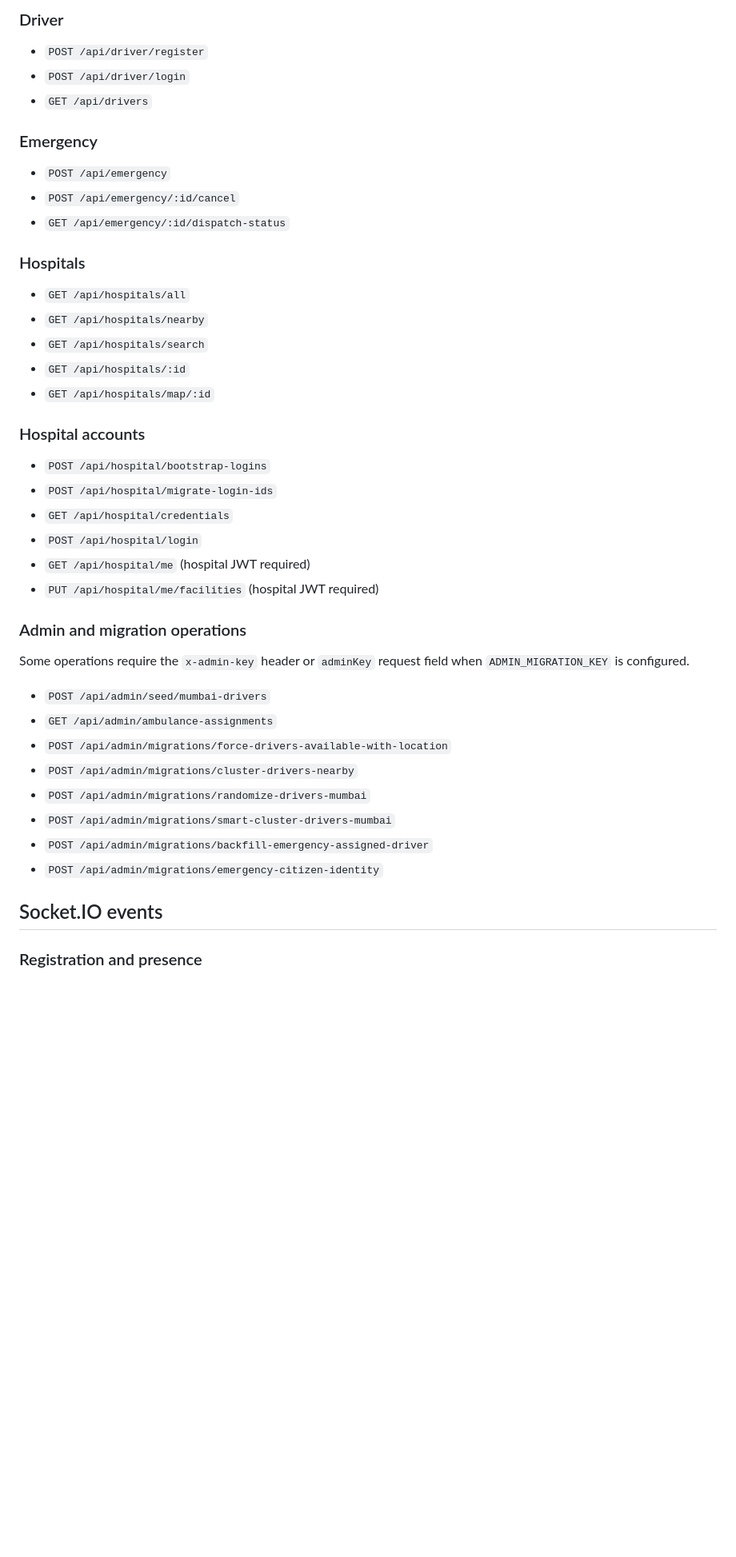
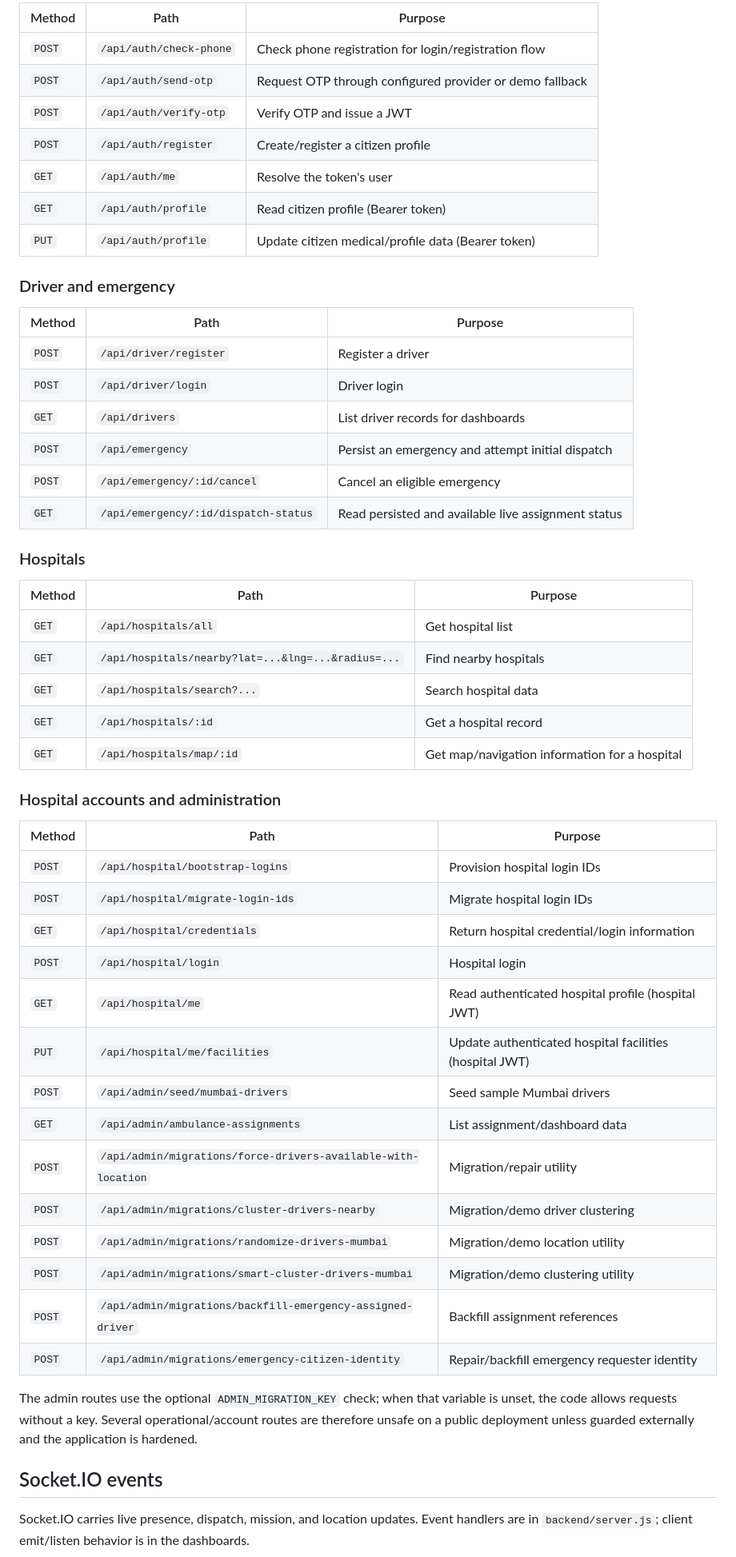
Before and after one commit to samiksha-1203/JeevanConnect-Real-Time-Emergency-Ambulance, a Markdown page: README.md, the part around one of its changes. Shown at 80% size. GitHub-like rendering; blank space fills up the shorter version.

```diff
--- a/README.md
+++ b/README.md
@@ -233,47 +177,57 @@ The application can run without Google credentials, but map rendering and Google
 
-### Driver
+| Method | Path | Purpose |
+|---|---|---|
+| `POST` | `/api/auth/check-phone` | Check phone registration for login/registration flow |
+| `POST` | `/api/auth/send-otp` | Request OTP through configured provider or demo fallback |
+| `POST` | `/api/auth/verify-otp` | Verify OTP and issue a JWT |
+| `POST` | `/api/auth/register` | Create/register a citizen profile |
+| `GET` | `/api/auth/me` | Resolve the token's user |
+| `GET` | `/api/auth/profile` | Read citizen profile (Bearer token) |
+| `PUT` | `/api/auth/profile` | Update citizen medical/profile data (Bearer token) |
 
-- `POST /api/driver/register`
-- `POST /api/driver/login`
-- `GET /api/drivers`
+### Driver and emergency
 
-### Emergency
-
-- `POST /api/emergency`
-- `POST /api/emergency/:id/cancel`
-- `GET /api/emergency/:id/dispatch-status`
+| Method | Path | Purpose |
+|---|---|---|
+| `POST` | `/api/driver/register` | Register a driver |
+| `POST` | `/api/driver/login` | Driver login |
+| `GET` | `/api/drivers` | List driver records for dashboards |
+| `POST` | `/api/emergency` | Persist an emergency and attempt initial dispatch |
+| `POST` | `/api/emergency/:id/cancel` | Cancel an eligible emergency |
+| `GET` | `/api/emergency/:id/dispatch-status` | Read persisted and available live assignment status |
 
 ### Hospitals
 
-- `GET /api/hospitals/all`
-- `GET /api/hospitals/nearby`
-- `GET /api/hospitals/search`
-- `GET /api/hospitals/:id`
-- `GET /api/hospitals/map/:id`
+| Method | Path | Purpose |
+|---|---|---|
+| `GET` | `/api/hospitals/all` | Get hospital list |
+| `GET` | `/api/hospitals/nearby?lat=...&lng=...&radius=...` | Find nearby hospitals |
+| `GET` | `/api/hospitals/search?...` | Search hospital data |
+| `GET` | `/api/hospitals/:id` | Get a hospital record |
+| `GET` | `/api/hospitals/map/:id` | Get map/navigation information for a hospital |
 
-### Hospital accounts
+### Hospital accounts and administration
 
-- `POST /api/hospital/bootstrap-logins`
-- `POST /api/hospital/migrate-login-ids`
-- `GET /api/hospital/credentials`
-- `POST /api/hospital/login`
-- `GET /api/hospital/me` (hospital JWT required)
-- `PUT /api/hospital/me/facilities` (hospital JWT required)
+| Method | Path | Purpose |
+|---|---|---|
+| `POST` | `/api/hospital/bootstrap-logins` | Provision hospital login IDs |
+| `POST` | `/api/hospital/migrate-login-ids` | Migrate hospital login IDs |
+| `GET` | `/api/hospital/credentials` | Return hospital credential/login information |
+| `POST` | `/api/hospital/login` | Hospital login |
+| `GET` | `/api/hospital/me` | Read authenticated hospital profile (hospital JWT) |
+| `PUT` | `/api/hospital/me/facilities` | Update authenticated hospital facilities (hospital JWT) |
+| `POST` | `/api/admin/seed/mumbai-drivers` | Seed sample Mumbai drivers |
+| `GET` | `/api/admin/ambulance-assignments` | List assignment/dashboard data |
+| `POST` | `/api/admin/migrations/force-drivers-available-with-location` | Migration/repair utility |
+| `POST` | `/api/admin/migrations/cluster-drivers-nearby` | Migration/demo driver clustering |
+| `POST` | `/api/admin/migrations/randomize-drivers-mumbai` | Migration/demo location utility |
+| `POST` | `/api/admin/migrations/smart-cluster-drivers-mumbai` | Migration/demo clustering utility |
+| `POST` | `/api/admin/migrations/backfill-emergency-assigned-driver` | Backfill assignment references |
+| `POST` | `/api/admin/migrations/emergency-citizen-identity` | Repair/backfill emergency requester identity |
 
-### Admin and migration operations
-
-Some operations require the `x-admin-key` header or `adminKey` request field when `ADMIN_MIGRATION_KEY` is configured.
-
-- `POST /api/admin/seed/mumbai-drivers`
-- `GET /api/admin/ambulance-assignments`
-- `POST /api/admin/migrations/force-drivers-available-with-location`
-- `POST /api/admin/migrations/cluster-drivers-nearby`
-- `POST /api/admin/migrations/randomize-drivers-mumbai`
-- `POST /api/admin/migrations/smart-cluster-drivers-mumbai`
-- `POST /api/admin/migrations/backfill-emergency-assigned-driver`
-- `POST /api/admin/migrations/emergency-citizen-identity`
+The admin routes use the optional `ADMIN_MIGRATION_KEY` check; when that variable is unset, the code allows requests without a key. Several operational/account routes are therefore unsafe on a public deployment unless guarded externally and the application is hardened.
 
 ## Socket.IO events
 
-### Registration and presence
+Socket.IO carries live presence, dispatch, mission, and location updates. Event handlers are in `backend/server.js`; client emit/listen behavior is in the dashboards.
 
```
Also changed, not shown: other parts of README.md (+229 -276 lines).
